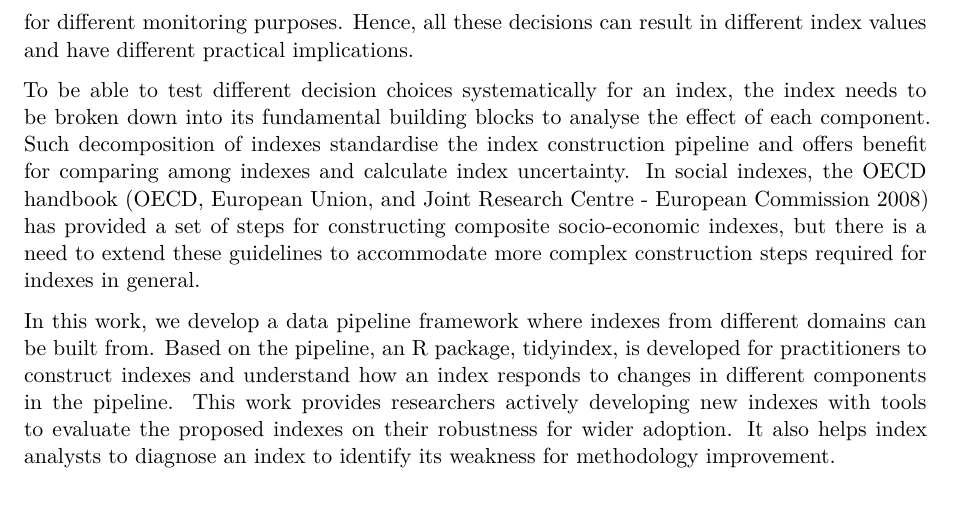
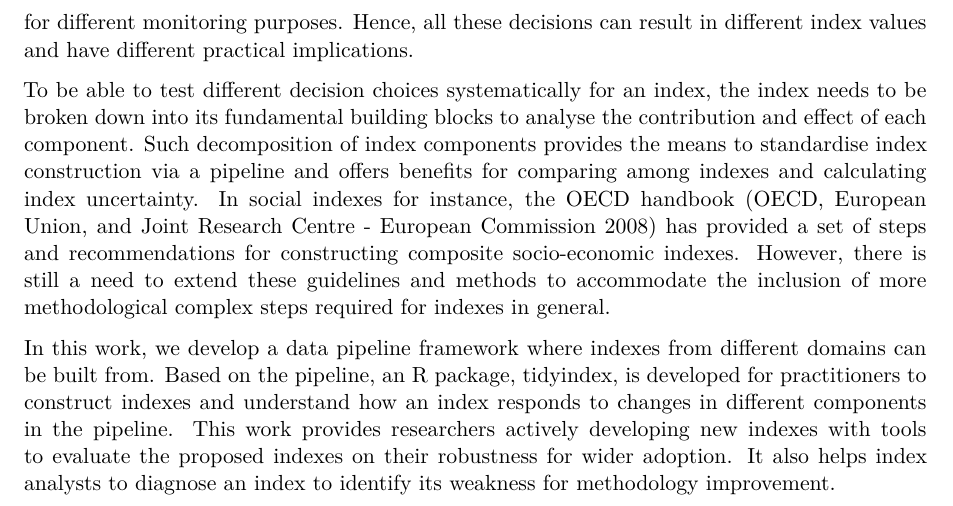
Before and after one commit to huizezhang-sherry/paper-tidyindex, a Quarto document (tidyindex.qmd): part of page 2 of 12, cut so that both start at the same text. Rendered offline with R 4.5, knitr and Pandoc in place of Quarto, then LaTeX, with nearby package versions; drawn as R Markdown's standard PDF in place of the format the file asks for; some code elsewhere in the file could not run offline.

Commit message:
Update Intro paragraph 3

```diff
--- a/tidyindex.qmd
+++ b/tidyindex.qmd
@@ -91,7 +91,7 @@ Indexes are commonly used to combine and summarize different sources of informat
 
 To construct an index, experts typically start by defining a concept of interest that requires measurement. This concept often lacks a direct measurable attribute or can only be measure as a composite of various processes, yet it holds social and public significance. To create an index, once the underlying processes involved are identified, relevant and available variables are then defined, collected, and combined using statistical methods into an index that aims at measure the process of interest. The construction process is often not straightforward, and decisions need to be made, such as the selection of variables to be included, which might depend on data availability and the statistical definition of the index to be used, among others. For instance, the indexes constructed from linear combination of variables need to decide on the weight assigned to each variable. Some indexes have a spatial and/or temporal components, and variables can be aggregated to different spatial resolutions and temporal scales, leading to various indexes for different monitoring purposes. Hence, all these decisions can result in different index values and have different practical implications.
 
-To be able to test different decision choices systematically for an index, the index needs to be broken down into its fundamental building blocks to analyse the effect of each component. Such decomposition of indexes standardise the index construction pipeline and offers benefit for comparing among indexes and calculate index uncertainty. In social indexes, the OECD handbook [@oecd_handbook_2008] has provided a set of steps for constructing composite socio-economic indexes, but there is a need to extend these guidelines to accommodate more complex construction steps required for indexes in general.
+To be able to test different decision choices systematically for an index, the index needs to be broken down into its fundamental building blocks to analyse the contribution and effect of each component. Such decomposition of index components provides the means to standardise index construction via a pipeline and offers benefits for comparing among indexes and calculating index uncertainty. In social indexes for instance, the OECD handbook [@oecd_handbook_2008] has provided a set of steps and recommendations for constructing composite socio-economic indexes. However, there is still a need to extend these guidelines and methods to accommodate the inclusion of more methodological complex steps required for indexes in general.
 
 In this work, we develop a data pipeline framework where indexes from different domains can be built from. Based on the pipeline, an R package, tidyindex, is developed for practitioners to construct indexes and understand how an index responds to changes in different components in the pipeline. This work provides researchers actively developing new indexes with tools to evaluate the proposed indexes on their robustness for wider adoption. It also helps index analysts to diagnose an index to identify its weakness for methodology improvement.
 
```
